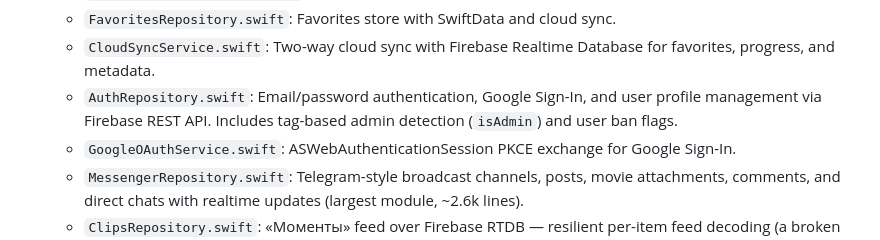
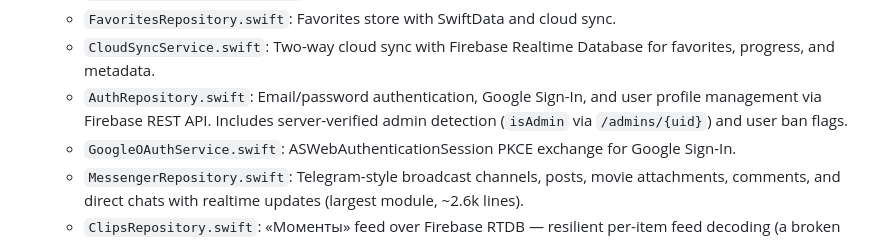
Before and after one commit to sluvskii/iOS-sloosh, a Markdown page: AGENTS.md, the part around the change. GitHub-like rendering.

Commit message:
docs: update AuthRepository admin verification description in AGENTS.md

```diff
--- a/AGENTS.md
+++ b/AGENTS.md
@@ -154,7 +154,7 @@ Root: `sloosh-iOS/sloosh/Sources/`. Project is generated by **XcodeGen** (`proje
   - `PlaybackProgressStore.swift`: Watch history, duration, and progress store with SwiftData and cloud sync.
   - `FavoritesRepository.swift`: Favorites store with SwiftData and cloud sync.
   - `CloudSyncService.swift`: Two-way cloud sync with Firebase Realtime Database for favorites, progress, and metadata.
-  - `AuthRepository.swift`: Email/password authentication, Google Sign-In, and user profile management via Firebase REST API. Includes tag-based admin detection (`isAdmin`) and user ban flags.
+  - `AuthRepository.swift`: Email/password authentication, Google Sign-In, and user profile management via Firebase REST API. Includes server-verified admin detection (`isAdmin` via `/admins/{uid}`) and user ban flags.
   - `GoogleOAuthService.swift`: ASWebAuthenticationSession PKCE exchange for Google Sign-In.
   - `MessengerRepository.swift`: Telegram-style broadcast channels, posts, movie attachments, comments, and direct chats with realtime updates (largest module, ~2.6k lines).
   - `ClipsRepository.swift`: «Моменты» feed over Firebase RTDB — resilient per-item feed decoding (a broken or resurrected-shard node can never poison the whole feed; counter-only shards are auto-purged from the database), counter writes guarded by clip existence so deleted clips cannot be resurrected by late likes/views, clip deletion also purges likes/views/comments subtrees, feed fetch + disk cache, recommendation ranking (blends favorites, watch progress, freshness, and counter penalties), publishing, likes, views, comments, and per-author clip listings. Moment playback offers only qualities ≤1080p (higher tiers from the balancer come in a codec iPhones cannot decode).
```
